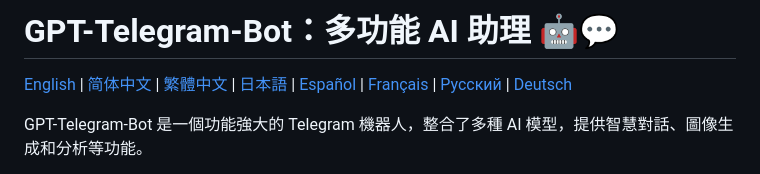
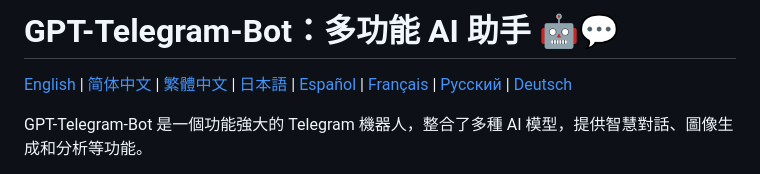
Before and after one commit to snakeying/GPT-Telegram-Bot, a Markdown page: docs/README.zh-hant.md, the part around one of its changes. Drawn GitHub-style.

```diff
--- a/docs/README.zh-hant.md
+++ b/docs/README.zh-hant.md
@@ -1,2 +1,2 @@
-# GPT-Telegram-Bot：多功能 AI 助理 🤖💬
+# GPT-Telegram-Bot：多功能 AI 助手 🤖💬
 
```
Also changed, not shown: other parts of docs/README.zh-hant.md (+1 -1 lines).
